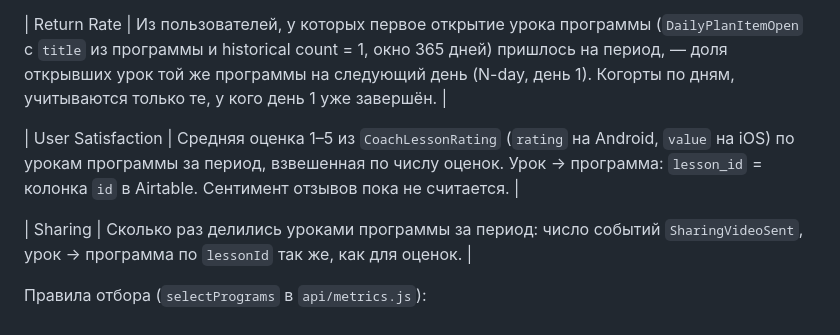
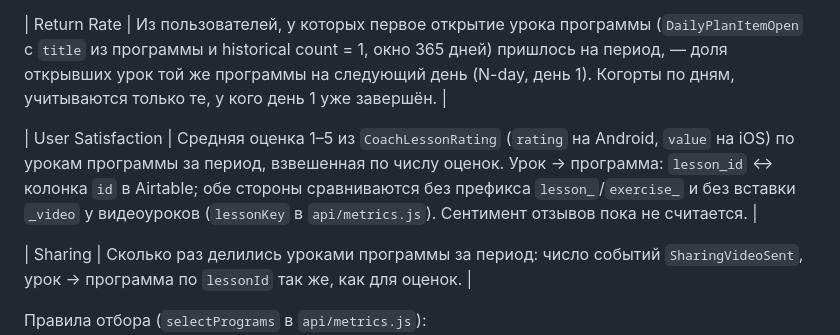
Before and after one commit to DmitryBelousoff/the-coach-program-dash, a Markdown page: README.md, the part around the change. Drawn GitHub-style.

Commit message:
Document the lesson id matching rule in the README
Co-Authored-By: Claude Opus 5.5 <noreply@anthropic.com>
Claude-Session: https://claude.ai/code/session_012upQRhrRCAuD9iNmMRsMdF

```diff
--- a/README.md
+++ b/README.md
@@ -23,7 +23,7 @@ Catalog Pull, Share of Engagement, Sharing, Monetization, Estimated Revenue).
 
 | Return Rate | Из пользователей, у которых первое открытие урока программы (`DailyPlanItemOpen` с `title` из программы и historical count = 1, окно 365 дней) пришлось на период, — доля открывших урок той же программы на следующий день (N-day, день 1). Когорты по дням, учитываются только те, у кого день 1 уже завершён. |
 
-| User Satisfaction | Средняя оценка 1–5 из `CoachLessonRating` (`rating` на Android, `value` на iOS) по урокам программы за период, взвешенная по числу оценок. Урок → программа: `lesson_id` = колонка `id` в Airtable. Сентимент отзывов пока не считается. |
+| User Satisfaction | Средняя оценка 1–5 из `CoachLessonRating` (`rating` на Android, `value` на iOS) по урокам программы за период, взвешенная по числу оценок. Урок → программа: `lesson_id` ↔ колонка `id` в Airtable; обе стороны сравниваются без префикса `lesson_`/`exercise_` и без вставки `_video` у видеоуроков (`lessonKey` в `api/metrics.js`). Сентимент отзывов пока не считается. |
 
 | Sharing | Сколько раз делились уроками программы за период: число событий `SharingVideoSent`, урок → программа по `lessonId` так же, как для оценок. |
 
```
